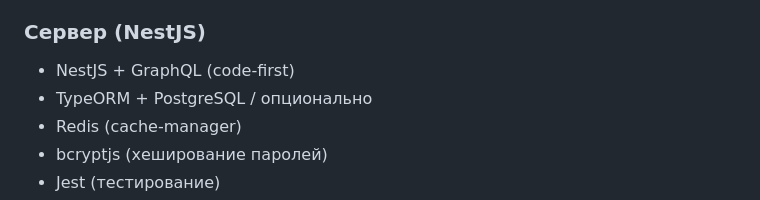
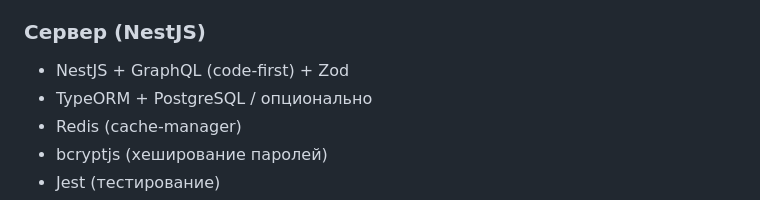
Before and after one commit to ZAV1996/TaskFlow, a Markdown page: README.md, the part around the change. Drawn GitHub-style.

```diff
--- a/README.md
+++ b/README.md
@@ -27,7 +27,7 @@ TaskFlow — это современное веб-приложение для у
 - Vite
 
 ### Сервер (NestJS)
-- NestJS + GraphQL (code-first)
+- NestJS + GraphQL (code-first) + Zod
 - TypeORM + PostgreSQL / опционально
 - Redis (cache-manager)
 - bcryptjs (хеширование паролей)
```
